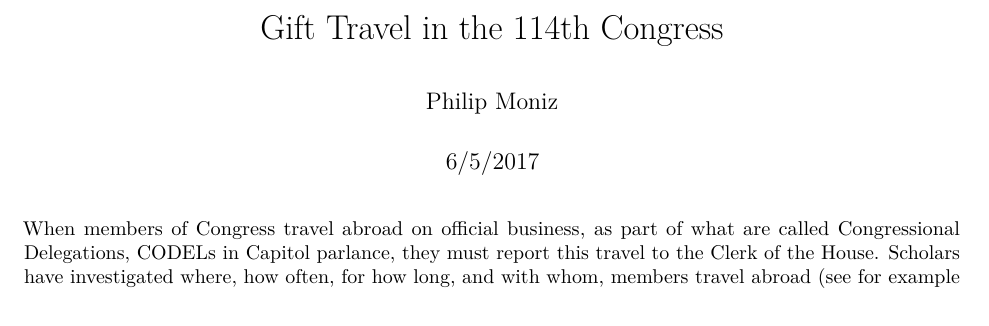
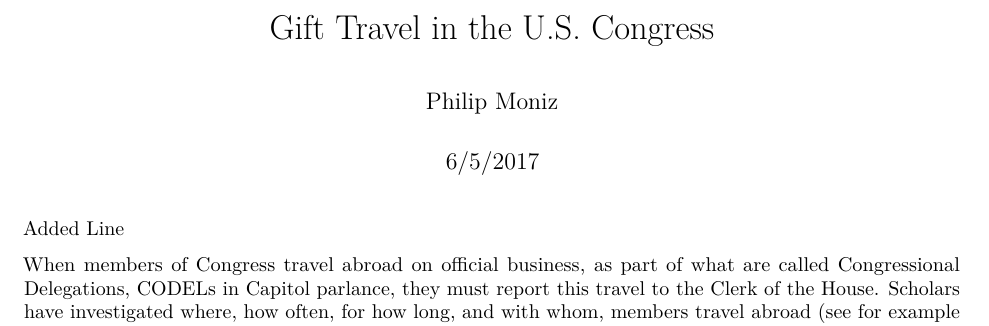
Before and after one commit to GaseousClay/Gift-Travel, an R Markdown document (Gift Travel 114th Congress.Rmd): part of page 1 of 9, cut so that both start at the same text. Rendered offline with R 4.5, knitr and Pandoc, then LaTeX, with nearby package versions; some code elsewhere in the file could not run offline; a font, style sheet, LaTeX package, included part or bibliography that could not be used is replaced or left out.

Commit message:
added a line, for test

```diff
--- a/Gift Travel 114th Congress.Rmd
+++ b/Gift Travel 114th Congress.Rmd
@@ -1,11 +1,13 @@
 ---
-title: "Gift Travel in the 114th Congress"
+title: "Gift Travel in the U.S. Congress"
 author: "Philip Moniz"
 date: "6/5/2017"
 output: pdf_document
 bibliography: /Users/philipmoniz/Documents/Scholastic Scribblings/my_library.bib
 casl: /Users/philipmoniz/Documents/Scholastic Scribblings/apsa.csl
 ---
+
+Added Line
 
 When members of Congress travel abroad on official business, as part of what are called Congressional Delegations, CODELs in Capitol parlance, they must report this travel to the Clerk of the House. Scholars have investigated where, how often, for how long, and with whom, members travel abroad (see for example [@Alduncin2014; @Alduncin2017]). When they want to travel as part of a Congressional Delegation, members must first request permission and funding from the parent chamber or relevant committee. Members can also be asked by other members if they would like to participate in a delegation trip. Some CODELs are partisan, others are bipartisan, but they are usually conducted in groups, presumably for the purpose of learning something valuable to their jobs as legislators, though some members have been criticized by challengers for wasting taxpayer money on pleasure trips.
 
```
